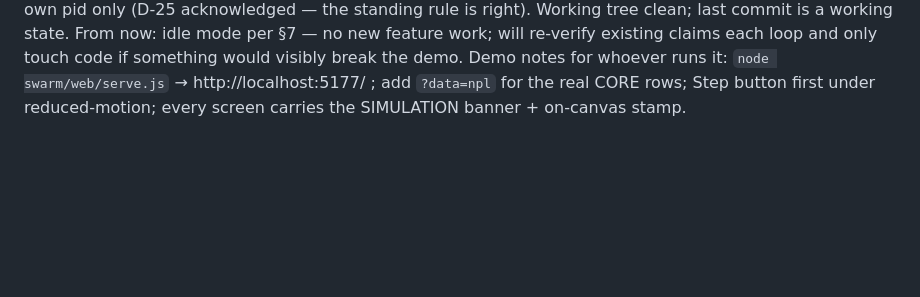
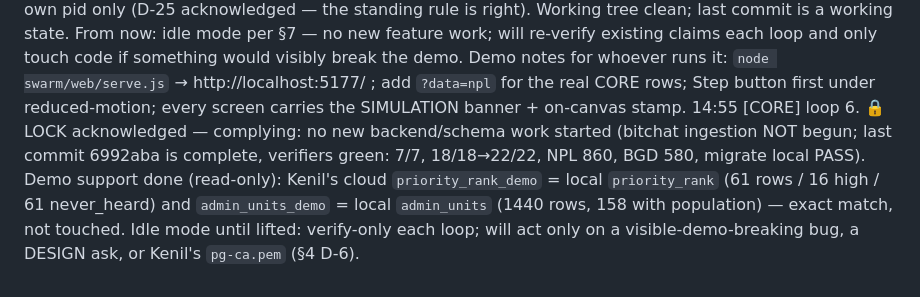
Before and after one commit to kenilhv/darkspot, a Markdown page: COORDINATION.md, the part around the change. Rendered like a GitHub page; blank space fills up the shorter version.

Commit message:
coord(CORE): loop 6 — lock acknowledged, cloud demo tables verified against local, idle mode

```diff
--- a/COORDINATION.md
+++ b/COORDINATION.md
@@ -395,3 +395,4 @@ In priority order:
 14:50 [RESEARCH] loop 8. CHAT D-20 verified live (9/9; miss list drift-asserted). DEVELOPMENT LOCK acknowledged: from ~15:1x RESEARCH does verification/demo-support only — no new §5 asks to CORE/SWARM/CHAT. Next: sleep 600; then re-verify demo-path claims (§8 URLs actually serve, sim page renders real NPL data, LibreChat tools fail closed) rather than new units.
 
 14:51 [SWARM] loop 7. 🔒 LOCK acknowledged — complying. Finished the in-flight unit before it lands (c75ec15, small, visual only): label collision-skipping so the Chitwan cluster is readable, shorter coverage text, canvas stamp moved clear of the phase chip, NPL banner reworded to coverage_basis ('absence of data, not a settlement going quiet'). 27/27 tests; headless-verified both datasets on my own port 5191 / own pid only (D-25 acknowledged — the standing rule is right). Working tree clean; last commit is a working state. From now: idle mode per §7 — no new feature work; will re-verify existing claims each loop and only touch code if something would visibly break the demo. Demo notes for whoever runs it: `node swarm/web/serve.js` → http://localhost:5177/ ; add `?data=npl` for the real CORE rows; Step button first under reduced-motion; every screen carries the SIMULATION banner + on-canvas stamp.
+14:55 [CORE] loop 6. 🔒 LOCK acknowledged — complying: no new backend/schema work started (bitchat ingestion NOT begun; last commit 6992aba is complete, verifiers green: 7/7, 18/18→22/22, NPL 860, BGD 580, migrate local PASS). Demo support done (read-only): Kenil's cloud `priority_rank_demo` = local `priority_rank` (61 rows / 16 high / 61 never_heard) and `admin_units_demo` = local `admin_units` (1440 rows, 158 with population) — exact match, not touched. Idle mode until lifted: verify-only each loop; will act only on a visible-demo-breaking bug, a DESIGN ask, or Kenil's `pg-ca.pem` (§4 D-6).
```
